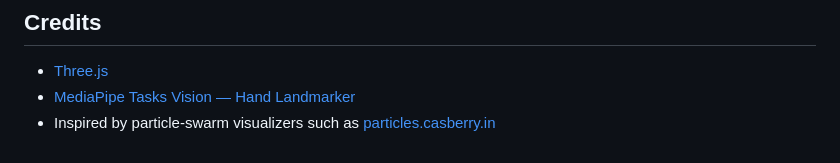
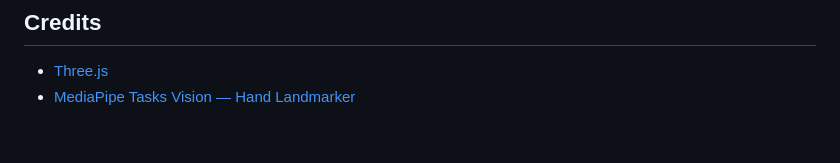
Before and after one commit to EDuarP/particles_webcam, a Markdown page: README.md, the part around the change. GitHub-like rendering.

Commit message:
Remove particle-swarm visualizer inspiration
Remove inspiration reference from credits section.

```diff
--- a/README.md
+++ b/README.md
@@ -79,4 +79,3 @@ Quick constants live in `js/config.js`:
 
 - [Three.js](https://threejs.org/)
 - [MediaPipe Tasks Vision — Hand Landmarker](https://ai.google.dev/edge/mediapipe/solutions/vision/hand_landmarker)
-- Inspired by particle‑swarm visualizers such as [particles.casberry.in](https://particles.casberry.in/)
```
